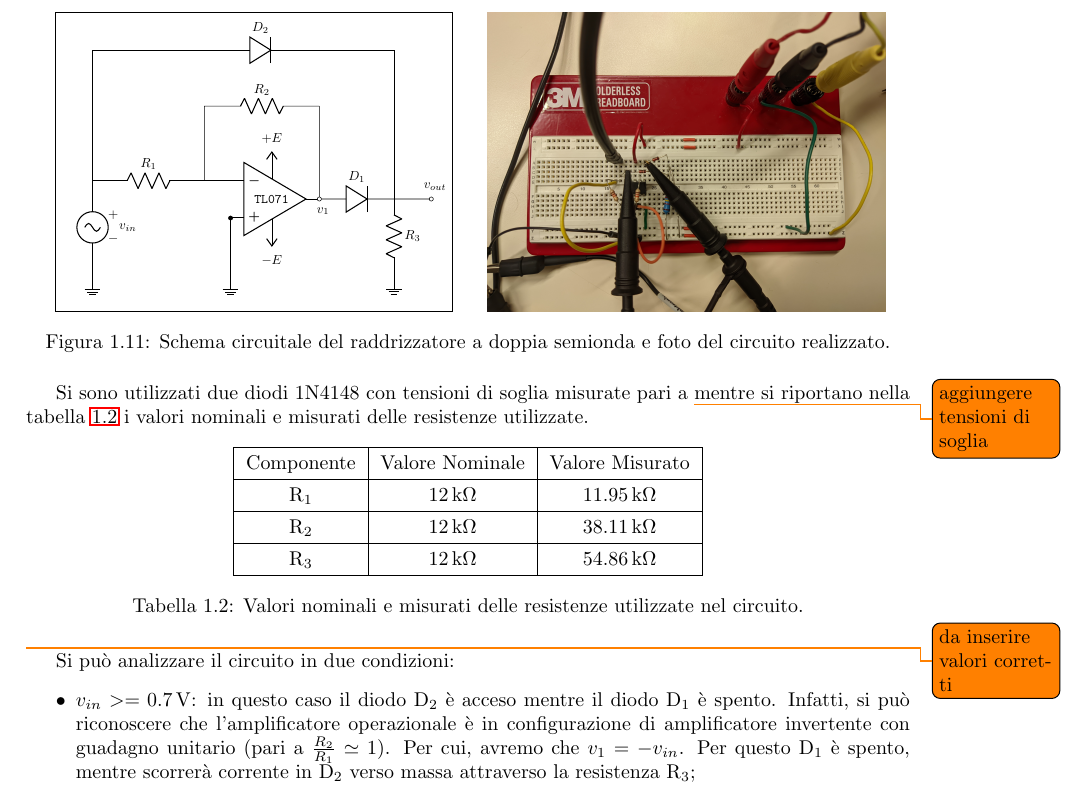
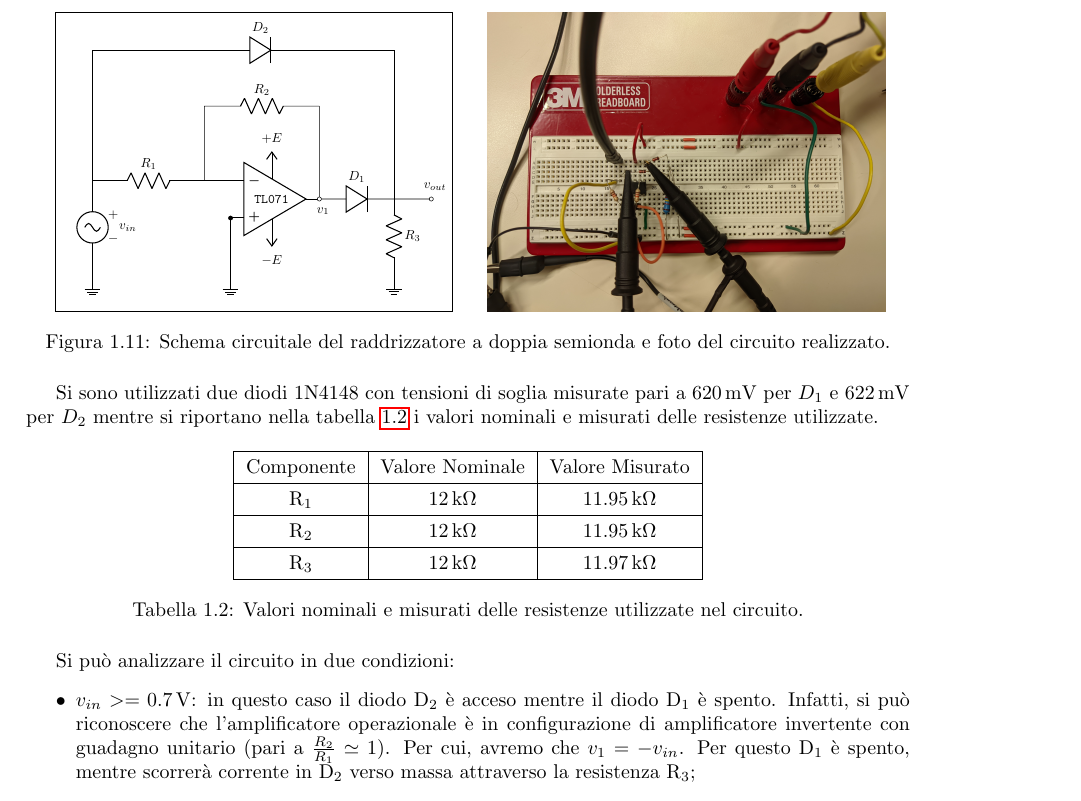
Before and after one commit to matteoverzeroli/Laboratorio-di-Elettronica-2022-2023, a LaTeX document (relazione.tex, which reads TextFiles/Laboratorio 2.tex): part of page 10 of 13, cut so that both start at the same text. Compiled offline with pdfLaTeX.

Commit message:
Added final missing data for circuit 3

```diff
--- a/TextFiles/Laboratorio 2.tex
+++ b/TextFiles/Laboratorio 2.tex
@@ -216,7 +216,7 @@ Il circuito appena presentato elimina il problema dell'offset tra l'ingresso e l
 	\label{fig:circuito_3}
 \end{figure}
 
-Si sono utilizzati due diodi 1N4148 con tensioni di soglia misurate pari a \todo{aggiungere tensioni di soglia} mentre si riportano nella tabella \ref{tab:valori_componenti_3} i valori nominali e misurati delle resistenze utilizzate.
+Si sono utilizzati due diodi 1N4148 con tensioni di soglia misurate pari a \SI{620}{\milli\volt} per $D_1$ e \SI{622}{\milli\volt} per $D_2$ mentre si riportano nella tabella \ref{tab:valori_componenti_3} i valori nominali e misurati delle resistenze utilizzate.
 
 \def\arraystretch{1.3}
 \begin{table}[h!]
@@ -225,12 +225,12 @@ Si sono utilizzati due diodi 1N4148 con tensioni di soglia misurate pari a \todo
 		\hline
 		Componente	& Valore Nominale & Valore Misurato \\ \hline
 		R\sub{1}          & \SI{12}{\kilo\ohm} &     \SI{11.95}{\kilo\ohm}  \\ \hline
-		R\sub{2}          & \SI{12}{\kilo\ohm} &     \SI{38.11}{\kilo\ohm} \\ \hline
-		R\sub{3}          & \SI{12}{\kilo\ohm} &     \SI{54.86}{\kilo\ohm} \\ \hline
+		R\sub{2}          & \SI{12}{\kilo\ohm} &     \SI{11.95}{\kilo\ohm} \\ \hline
+		R\sub{3}          & \SI{12}{\kilo\ohm} &     \SI{11.97}{\kilo\ohm} \\ \hline
 	\end{tabular}
 	\caption{Valori nominali e misurati delle resistenze utilizzate nel circuito.}
 	\label{tab:valori_componenti_3}
-\end{table}\todo{da inserire valori corretti}
+\end{table}
 
 Si può analizzare il circuito in due condizioni:
 \begin{itemize}
```
